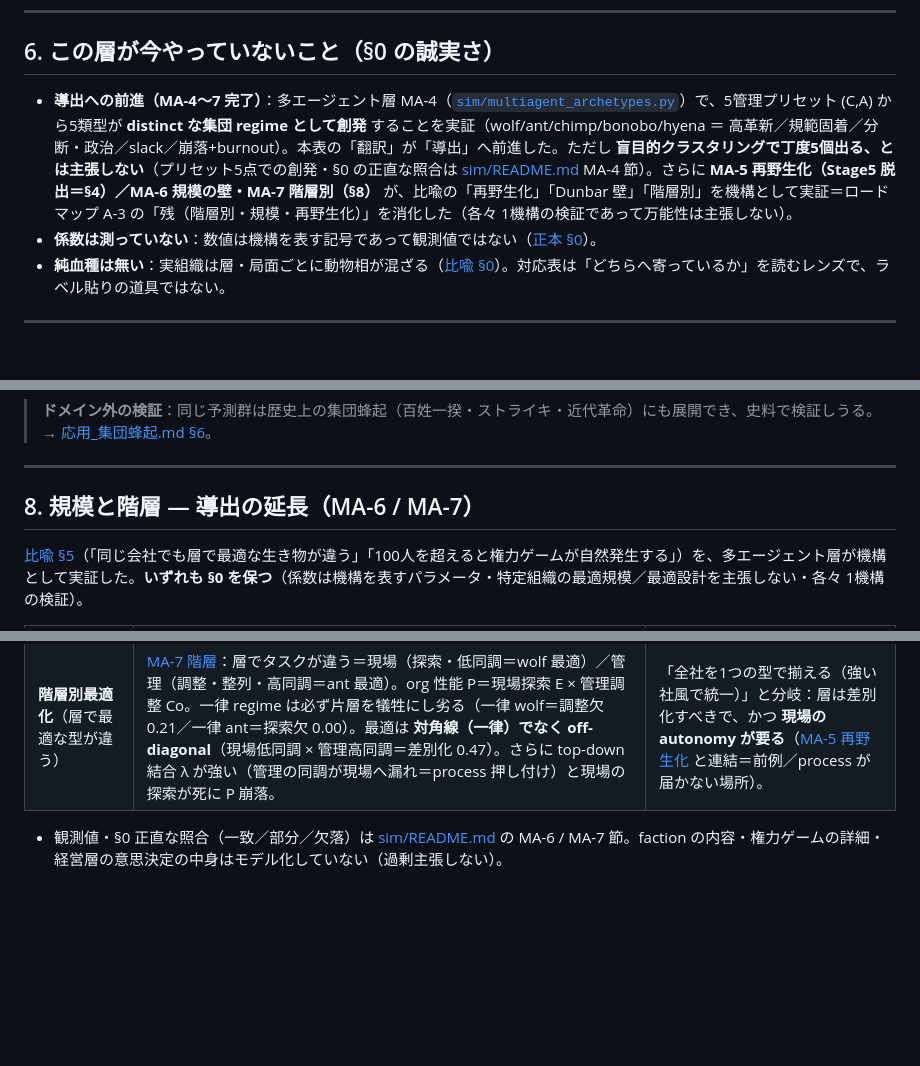
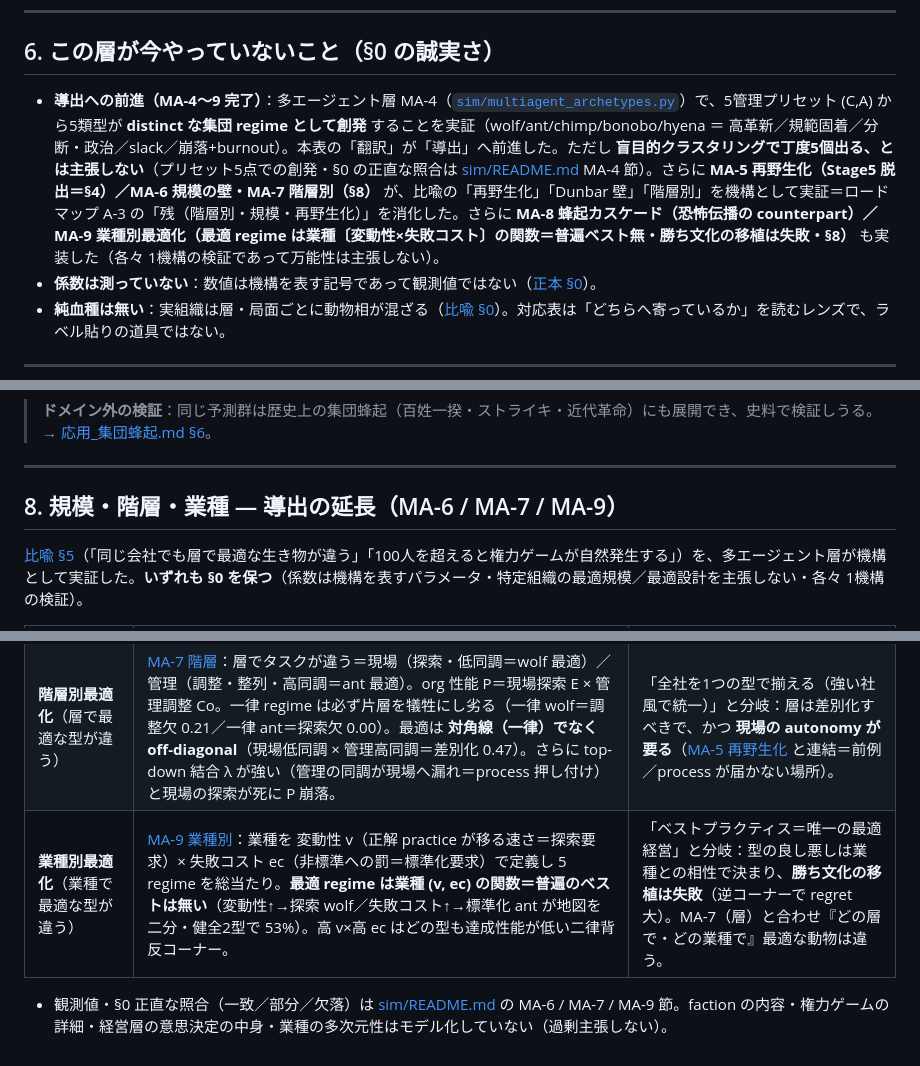
Before and after one commit to zumenseki/doubutsu-soshikiron, a Markdown page: docs/橋渡し_対応表.md, 3 parts joined by grey strips. Rendered like a GitHub page; blank space fills up the shorter version.

```diff
--- a/docs/橋渡し_対応表.md
+++ b/docs/橋渡し_対応表.md
@@ -118,7 +118,7 @@
 
 ## 6. この層が今やっていないこと（§0 の誠実さ）
 
-- **導出への前進（MA-4〜7 完了）**：多エージェント層 MA-4（[`sim/multiagent_archetypes.py`](../sim/multiagent_archetypes.py)）で、5管理プリセット (C,A) から5類型が **distinct な集団 regime として創発** することを実証（wolf/ant/chimp/bonobo/hyena ＝ 高革新／規範固着／分断・政治／slack／崩落+burnout）。本表の「翻訳」が「導出」へ前進した。ただし **盲目的クラスタリングで丁度5個出る、とは主張しない**（プリセット5点での創発・§0 の正直な照合は [sim/README.md](../sim/README.md) MA-4 節）。さらに **MA-5 再野生化（Stage5 脱出＝§4）／MA-6 規模の壁・MA-7 階層別（§8）** が、比喩の「再野生化」「Dunbar 壁」「階層別」を機構として実証＝ロードマップ A-3 の「残（階層別・規模・再野生化）」を消化した（各々 1機構の検証であって万能性は主張しない）。
+- **導出への前進（MA-4〜9 完了）**：多エージェント層 MA-4（[`sim/multiagent_archetypes.py`](../sim/multiagent_archetypes.py)）で、5管理プリセット (C,A) から5類型が **distinct な集団 regime として創発** することを実証（wolf/ant/chimp/bonobo/hyena ＝ 高革新／規範固着／分断・政治／slack／崩落+burnout）。本表の「翻訳」が「導出」へ前進した。ただし **盲目的クラスタリングで丁度5個出る、とは主張しない**（プリセット5点での創発・§0 の正直な照合は [sim/README.md](../sim/README.md) MA-4 節）。さらに **MA-5 再野生化（Stage5 脱出＝§4）／MA-6 規模の壁・MA-7 階層別（§8）** が、比喩の「再野生化」「Dunbar 壁」「階層別」を機構として実証＝ロードマップ A-3 の「残（階層別・規模・再野生化）」を消化した。さらに **MA-8 蜂起カスケード（恐怖伝播の counterpart）／MA-9 業種別最適化（最適 regime は業種〔変動性×失敗コスト〕の関数＝普遍ベスト無・勝ち文化の移植は失敗・§8）** も実装した（各々 1機構の検証であって万能性は主張しない）。
 - **係数は測っていない**：数値は機構を表す記号であって観測値ではない（[正本 §0](正本_ミクロ機構.md)）。
 - **純血種は無い**：実組織は層・局面ごとに動物相が混ざる（[比喩 §0](比喩_5類型マクロ.md)）。対応表は「どちらへ寄っているか」を読むレンズで、ラベル貼りの道具ではない。
 
@@ -137,7 +137,7 @@
 
 ---
 
-## 8. 規模と階層 — 導出の延長（MA-6 / MA-7）
+## 8. 規模・階層・業種 — 導出の延長（MA-6 / MA-7 / MA-9）
 
 [比喩 §5](比喩_5類型マクロ.md)（「同じ会社でも層で最適な生き物が違う」「100人を超えると権力ゲームが自然発生する」）を、多エージェント層が機構として実証した。**いずれも §0 を保つ**（係数は機構を表すパラメータ・特定組織の最適規模／最適設計を主張しない・各々 1機構の検証）。
 
@@ -145,5 +145,6 @@
 |----------|------------------------|--------------|
 | **Dunbar 壁**（規模の壁・チンパン化） | [MA-6 規模](../sim/multiagent_dunbar.py)：有界な社交容量 D（各自が監視・信頼できる相手の上限）で、規模 N が増えると評判被覆 `coverage=min(1, D/(N−1))` が下がり、監視外では裏切りが罰されない。N が壁を越えると協力（cohesion）が **相転移的に崩落**（連続的希薄化でなく鋭い壁＝高位アトラクタの鞍点分岐）。壁は普遍数「150」でなく **容量 D に比例**（≈1.4D）。 | 「人を増やして管理職を足せば回る」式と分岐：規模そのものが regime を変える。壁の位置は「150」固定でなく自社の D 次第（D を上げるか、D を超えない単位へ分割するか）。 |
 | **階層別最適化**（層で最適な型が違う） | [MA-7 階層](../sim/multiagent_hierarchy.py)：層でタスクが違う＝現場（探索・低同調＝wolf 最適）／管理（調整・整列・高同調＝ant 最適）。org 性能 P＝現場探索 E × 管理調整 Co。一律 regime は必ず片層を犠牲にし劣る（一律 wolf＝調整欠 0.21／一律 ant＝探索欠 0.00）。最適は **対角線（一律）でなく off-diagonal**（現場低同調 × 管理高同調＝差別化 0.47）。さらに top-down 結合 λ が強い（管理の同調が現場へ漏れ＝process 押し付け）と現場の探索が死に P 崩落。 | 「全社を1つの型で揃える（強い社風で統一）」と分岐：層は差別化すべきで、かつ **現場の autonomy が要る**（[MA-5 再野生化](../sim/multiagent_rewilding.py) と連結＝前例／process が届かない場所）。 |
+| **業種別最適化**（業種で最適な型が違う） | [MA-9 業種別](../sim/multiagent_industry.py)：業種を 変動性 v（正解 practice が移る速さ＝探索要求）× 失敗コスト ec（非標準への罰＝標準化要求）で定義し 5 regime を総当たり。**最適 regime は業種 (v, ec) の関数＝普遍のベストは無い**（変動性↑→探索 wolf／失敗コスト↑→標準化 ant が地図を二分・健全2型で 53%）。高 v×高 ec はどの型も達成性能が低い二律背反コーナー。 | 「ベストプラクティス＝唯一の最適経営」と分岐：型の良し悪しは業種との相性で決まり、**勝ち文化の移植は失敗**（逆コーナーで regret 大）。MA-7（層）と合わせ『どの層で・どの業種で』最適な動物は違う。 |
 
-- 観測値・§0 正直な照合（一致／部分／欠落）は [sim/README.md](../sim/README.md) の MA-6 / MA-7 節。faction の内容・権力ゲームの詳細・経営層の意思決定の中身はモデル化していない（過剰主張しない）。
+- 観測値・§0 正直な照合（一致／部分／欠落）は [sim/README.md](../sim/README.md) の MA-6 / MA-7 / MA-9 節。faction の内容・権力ゲームの詳細・経営層の意思決定の中身・業種の多次元性はモデル化していない（過剰主張しない）。
```
Also changed, not shown: docs/ロードマップ.md (+2 -2 lines), docs/多エージェント設計.md (+1 -0 lines).
